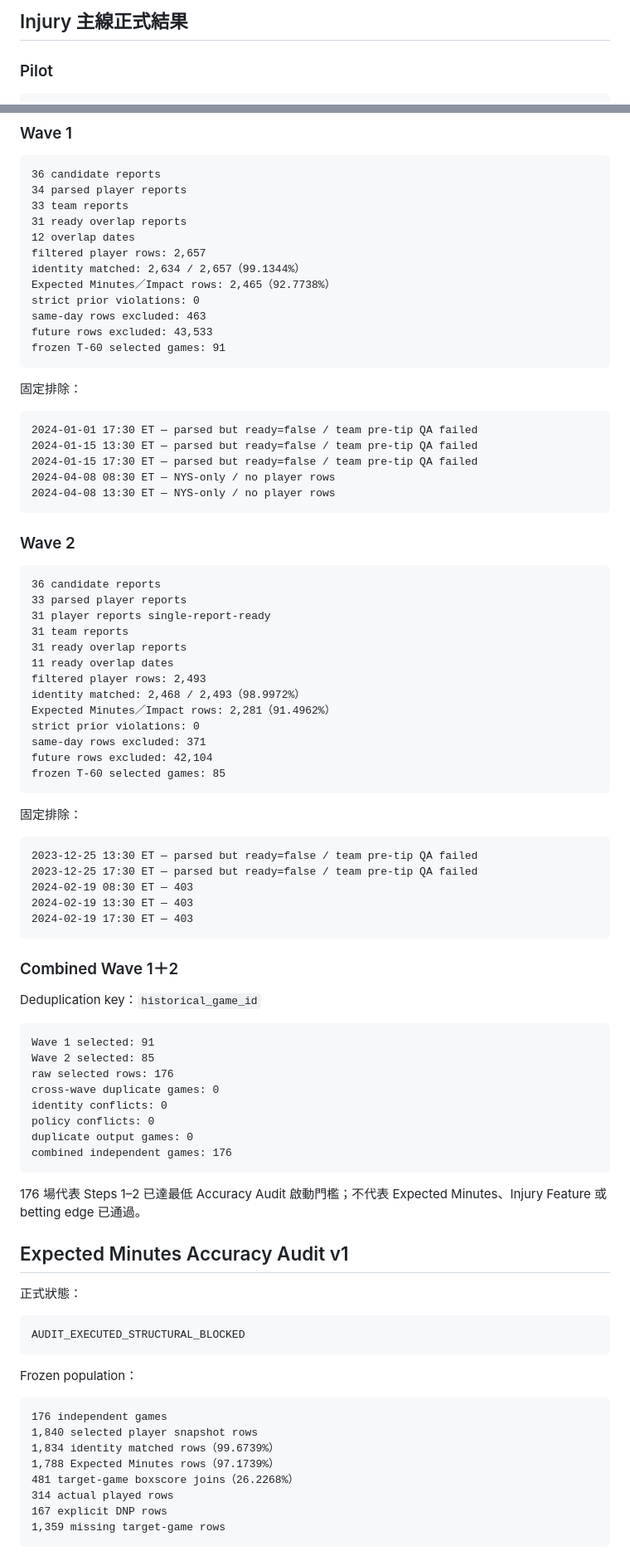
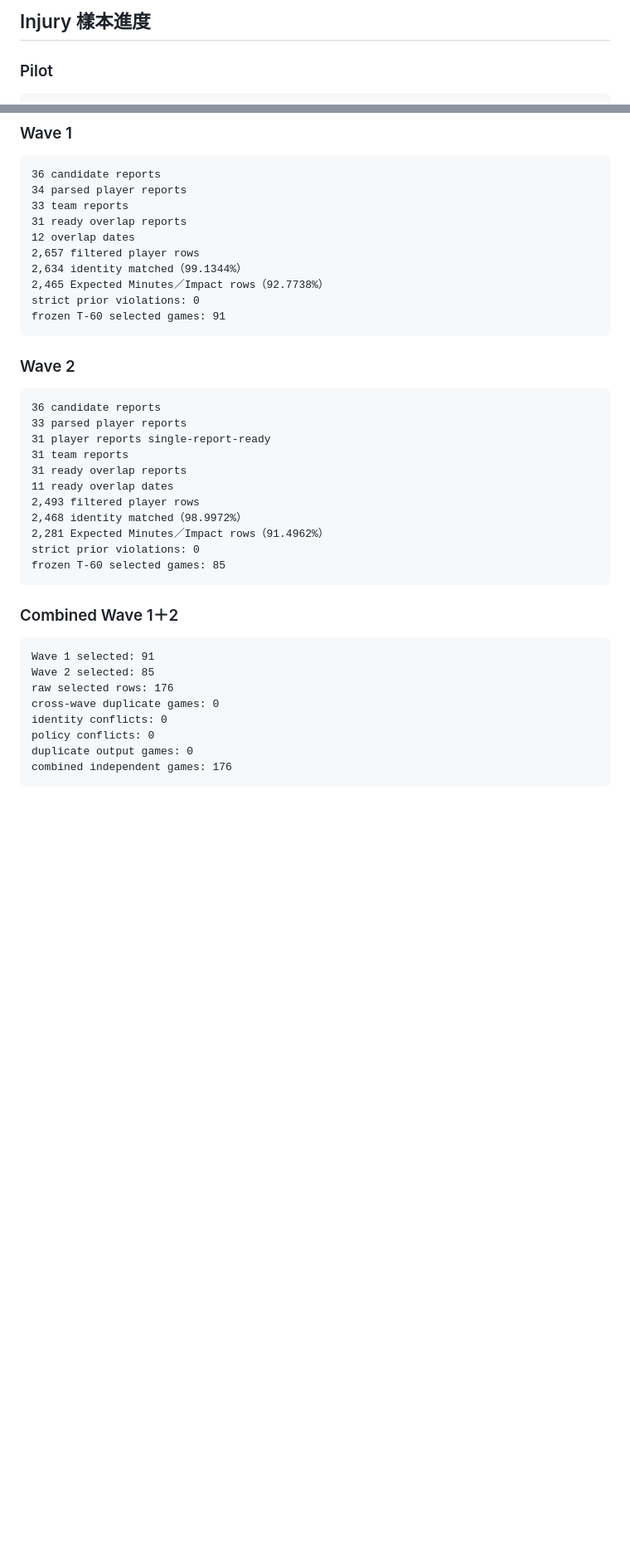
Before and after one commit to qoo109/nba-value-lab, a Markdown page: PROJECT_STATUS.md, 2 parts joined by grey strips. Shown at 83% size. Drawn GitHub-style; blank space fills up the shorter version.

````diff
--- a/PROJECT_STATUS.md
+++ b/PROJECT_STATUS.md
@@ -102,5 +101,5 @@ Closing Market：100%
 
-## Injury 主線正式結果
+## Injury 樣本進度
 
 ### Pilot
 
@@ -119,23 +118,11 @@ Closing Market：100%
 33 team reports
 31 ready overlap reports
 12 overlap dates
-filtered player rows: 2,657
-identity matched: 2,634 / 2,657（99.1344%）
-Expected Minutes／Impact rows: 2,465（92.7738%）
+2,657 filtered player rows
+2,634 identity matched（99.1344%）
+2,465 Expected Minutes／Impact rows（92.7738%）
 strict prior violations: 0
-same-day rows excluded: 463
-future rows excluded: 43,533
 frozen T-60 selected games: 91
-```
-
-固定排除：
-
-```text
-2024-01-01 17:30 ET — parsed but ready=false / team pre-tip QA failed
-2024-01-15 13:30 ET — parsed but ready=false / team pre-tip QA failed
-2024-01-15 17:30 ET — parsed but ready=false / team pre-tip QA failed
-2024-04-08 08:30 ET — NYS-only / no player rows
-2024-04-08 13:30 ET — NYS-only / no player rows
 ```
 
 ### Wave 2
@@ -147,28 +134,14 @@ frozen T-60 selected games: 91
 31 team reports
 31 ready overlap reports
 11 ready overlap dates
-filtered player rows: 2,493
-identity matched: 2,468 / 2,493（98.9972%）
-Expected Minutes／Impact rows: 2,281（91.4962%）
+2,493 filtered player rows
+2,468 identity matched（98.9972%）
+2,281 Expected Minutes／Impact rows（91.4962%）
 strict prior violations: 0
-same-day rows excluded: 371
-future rows excluded: 42,104
 frozen T-60 selected games: 85
 ```
 
-固定排除：
-
-```text
-2023-12-25 13:30 ET — parsed but ready=false / team pre-tip QA failed
-2023-12-25 17:30 ET — parsed but ready=false / team pre-tip QA failed
-2024-02-19 08:30 ET — 403
-2024-02-19 13:30 ET — 403
-2024-02-19 17:30 ET — 403
-```
-
 ### Combined Wave 1＋2
-
-Deduplication key：`historical_game_id`
 
 ```text
 Wave 1 selected: 91
@@ -181,26 +154,3 @@ duplicate output games: 0
 combined independent games: 176
 ```
 
-176 場代表 Steps 1–2 已達最低 Accuracy Audit 啟動門檻；不代表 Expected Minutes、Injury Feature 或 betting edge 已通過。
-
-## Expected Minutes Accuracy Audit v1
-
-正式狀態：
-
-```text
-AUDIT_EXECUTED_STRUCTURAL_BLOCKED
-```
-
-Frozen population：
-
-```text
-176 independent games
-1,840 selected player snapshot rows
-1,834 identity matched rows（99.6739%）
-1,788 Expected Minutes rows（97.1739%）
-481 target-game boxscore joins（26.2268%）
-314 actual played rows
-167 explicit DNP rows
-1,359 missing target-game rows
-```
-
````
Also changed, not shown: other parts of PROJECT_STATUS.md (+129 -74 lines).
